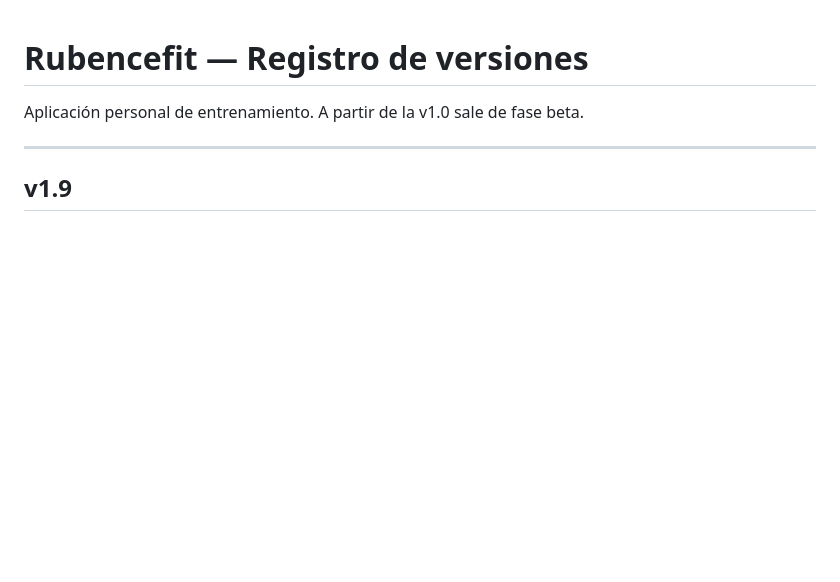
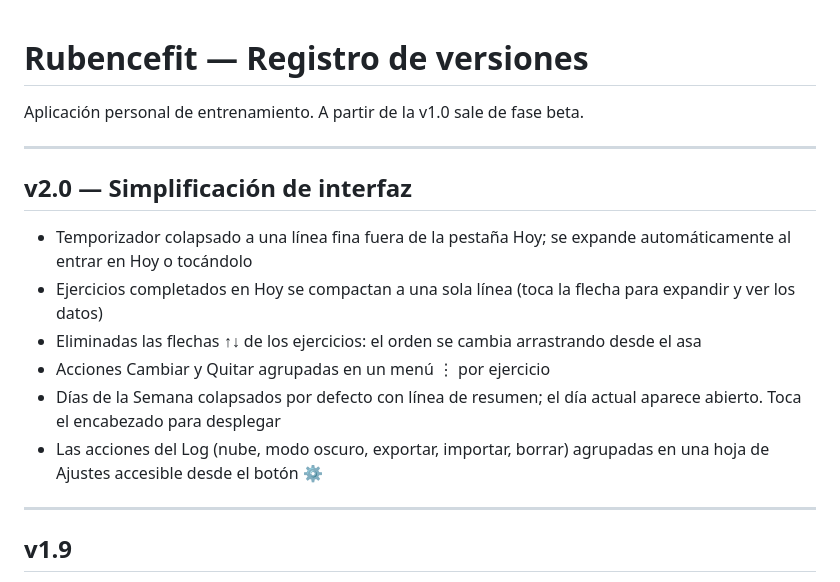
Before and after one commit to RubenBC/rubencefit, a Markdown page: CHANGELOG.md, the part around the change. Rendered like a GitHub page; blank space fills up the shorter version.

```diff
--- a/CHANGELOG.md
+++ b/CHANGELOG.md
@@ -1,6 +1,17 @@
 # Rubencefit — Registro de versiones
 
 Aplicación personal de entrenamiento. A partir de la v1.0 sale de fase beta.
+
+---
+
+## v2.0 — Simplificación de interfaz
+
+- Temporizador colapsado a una línea fina fuera de la pestaña Hoy; se expande automáticamente al entrar en Hoy o tocándolo
+- Ejercicios completados en Hoy se compactan a una sola línea (toca la flecha para expandir y ver los datos)
+- Eliminadas las flechas ↑↓ de los ejercicios: el orden se cambia arrastrando desde el asa
+- Acciones Cambiar y Quitar agrupadas en un menú ⋮ por ejercicio
+- Días de la Semana colapsados por defecto con línea de resumen; el día actual aparece abierto. Toca el encabezado para desplegar
+- Las acciones del Log (nube, modo oscuro, exportar, importar, borrar) agrupadas en una hoja de Ajustes accesible desde el botón ⚙
 
 ---
 
```
